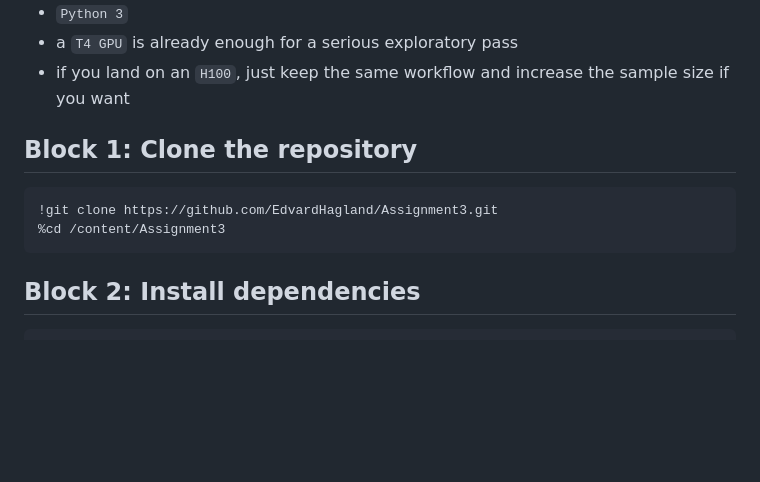
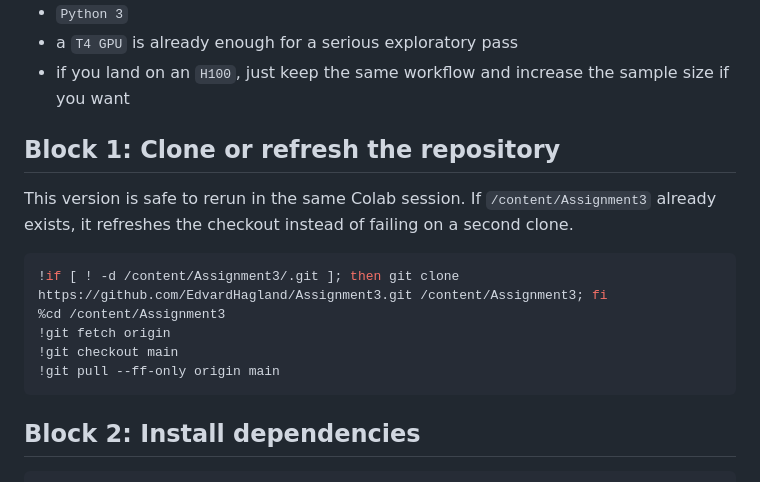
Before and after one commit to EdvardHagland/Assignment3, a Markdown page: analysis/COLAB_README.md, the part around the change. Drawn GitHub-style; blank space fills up the shorter version.

Commit message:
Make Colab setup block rerun-safe

````diff
--- a/analysis/COLAB_README.md
+++ b/analysis/COLAB_README.md
@@ -18,11 +18,17 @@ The dataset-generation block is included too, but it is optional. In most cases
 - a `T4 GPU` is already enough for a serious exploratory pass
 - if you land on an `H100`, just keep the same workflow and increase the sample size if you want
 
-## Block 1: Clone the repository
+## Block 1: Clone or refresh the repository
+
+This version is safe to rerun in the same Colab session. If `/content/Assignment3`
+already exists, it refreshes the checkout instead of failing on a second clone.
 
 ```python
-!git clone https://github.com/EdvardHagland/Assignment3.git
+!if [ ! -d /content/Assignment3/.git ]; then git clone https://github.com/EdvardHagland/Assignment3.git /content/Assignment3; fi
 %cd /content/Assignment3
+!git fetch origin
+!git checkout main
+!git pull --ff-only origin main
 ```
 
 ## Block 2: Install dependencies
````
